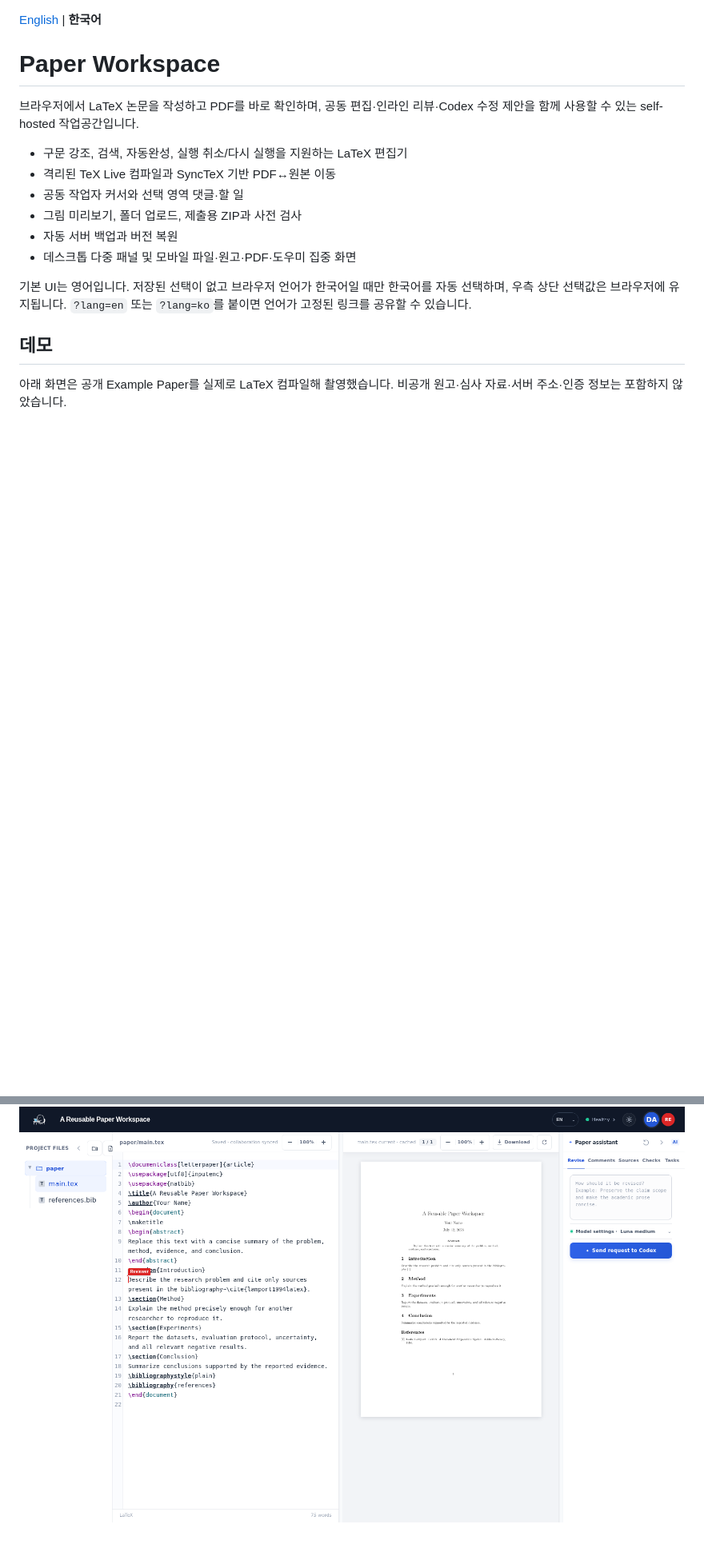
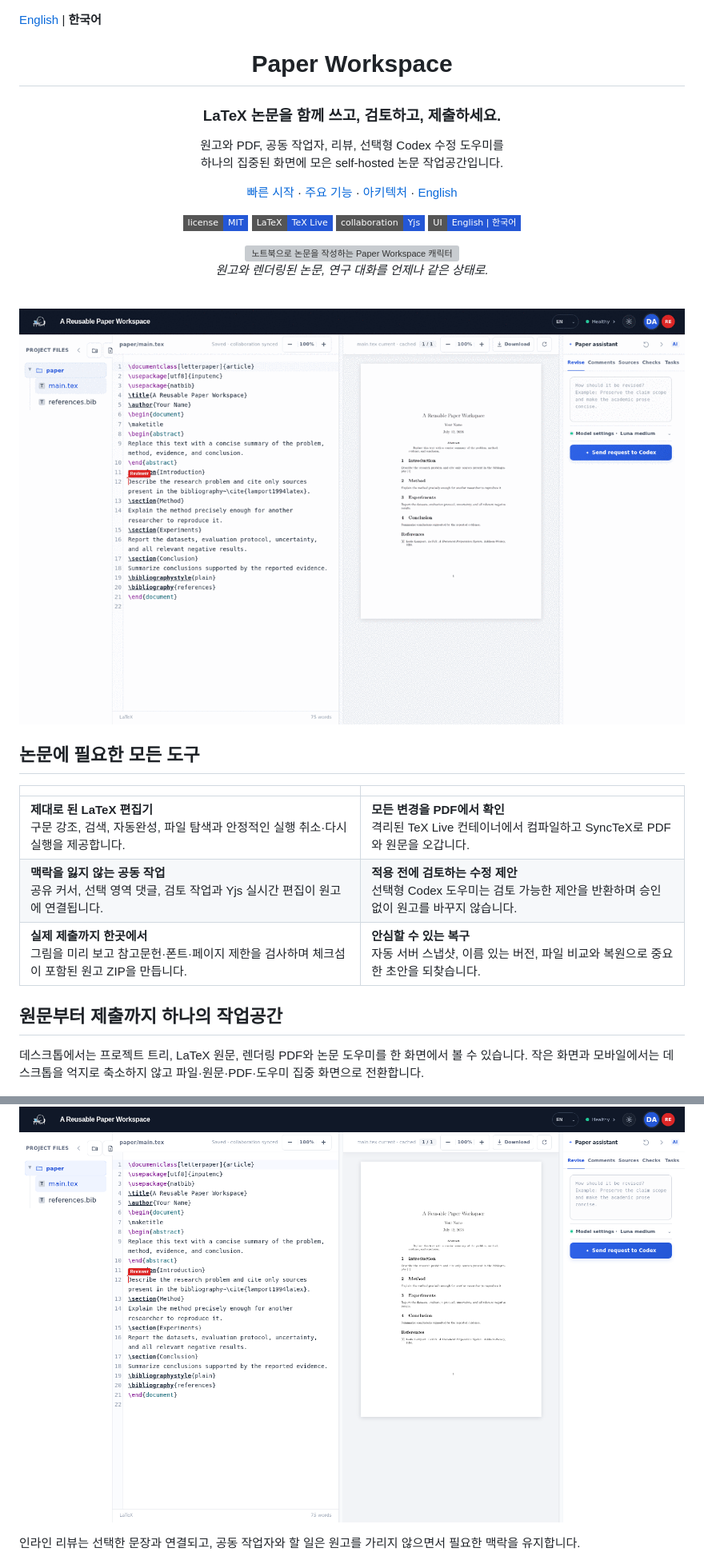
Before and after one commit to daehwa00/paper-workspace, a Markdown page: README.ko.md, 2 parts joined by grey strips. Shown at 80% size. GitHub-like rendering; badges without logos; blank space fills up the shorter version; grey boxes are pictures that could not be loaded.

```diff
--- a/README.ko.md
+++ b/README.ko.md
@@ -2,22 +4,45 @@
 
 # Paper Workspace
 
-브라우저에서 LaTeX 논문을 작성하고 PDF를 바로 확인하며, 공동 편집·인라인 리뷰·Codex 수정 제안을 함께 사용할 수 있는 self-hosted 작업공간입니다.
+### LaTeX 논문을 함께 쓰고, 검토하고, 제출하세요.
 
-- 구문 강조, 검색, 자동완성, 실행 취소/다시 실행을 지원하는 LaTeX 편집기
-- 격리된 TeX Live 컴파일과 SyncTeX 기반 PDF↔원본 이동
-- 공동 작업자 커서와 선택 영역 댓글·할 일
-- 그림 미리보기, 폴더 업로드, 제출용 ZIP과 사전 검사
-- 자동 서버 백업과 버전 복원
-- 데스크톱 다중 패널 및 모바일 파일·원고·PDF·도우미 집중 화면
+원고와 PDF, 공동 작업자, 리뷰, 선택형 Codex 수정 도우미를<br />
+하나의 집중된 화면에 모은 self-hosted 논문 작업공간입니다.
 
-기본 UI는 영어입니다. 저장된 선택이 없고 브라우저 언어가 한국어일 때만 한국어를 자동 선택하며, 우측 상단 선택값은 브라우저에 유지됩니다. `?lang=en` 또는 `?lang=ko`를 붙이면 언어가 고정된 링크를 공유할 수 있습니다.
+[빠른 시작](#빠른-시작) · [주요 기능](#논문에-필요한-모든-도구) · [아키텍처](docs/paper-platform/architecture.md) · [English](README.md)
 
-## 데모
+![License](https://img.shields.io/badge/license-MIT-2457D6?style=flat-square)
+![LaTeX](https://img.shields.io/badge/LaTeX-TeX%20Live-2457D6?style=flat-square)
+![Collaboration](https://img.shields.io/badge/collaboration-Yjs-2457D6?style=flat-square)
+![Languages](https://img.shields.io/badge/UI-English%20%7C%20한국어-2457D6?style=flat-square)
 
-아래 화면은 공개 Example Paper를 실제로 LaTeX 컴파일해 촬영했습니다. 비공개 원고·심사 자료·서버 주소·인증 정보는 포함하지 않았습니다.
+<img src="apps/paper_workspace/static/assets/share-preview-v2.png" alt="노트북으로 논문을 작성하는 Paper Workspace 캐릭터" width="100%" />
+
+<em>원고와 렌더링된 논문, 연구 대화를 언제나 같은 상태로.</em>
+
+</div>
+
+<br />
+
+<div align="center">
+  <img src="docs/demo/edit-and-render-flow.gif" alt="Paper Workspace의 LaTeX 편집과 실시간 PDF 렌더링" width="100%" />
+</div>
+
+## 논문에 필요한 모든 도구
+
+| | |
+| --- | --- |
+| **제대로 된 LaTeX 편집기**<br />구문 강조, 검색, 자동완성, 파일 탐색과 안정적인 실행 취소·다시 실행을 제공합니다. | **모든 변경을 PDF에서 확인**<br />격리된 TeX Live 컨테이너에서 컴파일하고 SyncTeX로 PDF와 원문을 오갑니다. |
+| **맥락을 잃지 않는 공동 작업**<br />공유 커서, 선택 영역 댓글, 검토 작업과 Yjs 실시간 편집이 원고에 연결됩니다. | **적용 전에 검토하는 수정 제안**<br />선택형 Codex 도우미는 검토 가능한 제안을 반환하며 승인 없이 원고를 바꾸지 않습니다. |
+| **실제 제출까지 한곳에서**<br />그림을 미리 보고 참고문헌·폰트·페이지 제한을 검사하며 체크섬이 포함된 원고 ZIP을 만듭니다. | **안심할 수 있는 복구**<br />자동 서버 스냅샷, 이름 있는 버전, 파일 비교와 복원으로 중요한 초안을 되찾습니다. |
+
+## 원문부터 제출까지 하나의 작업공간
+
+데스크톱에서는 프로젝트 트리, LaTeX 원문, 렌더링 PDF와 논문 도우미를 한 화면에서 볼 수 있습니다. 작은 화면과 모바일에서는 데스크톱을 억지로 축소하지 않고 파일·원문·PDF·도우미 집중 화면으로 전환합니다.
 
 ![Paper Workspace example project](docs/demo/workspace-overview.png)
 
+인라인 리뷰는 선택한 문장과 연결되고, 공동 작업자와 할 일은 원고를 가리지 않으면서 필요한 맥락을 유지합니다.
+
 ![Realtime collaboration and inline review](docs/demo/collaboration-review.png)
 
```
Also changed, not shown: other parts of README.ko.md (+5 -1 lines), README.md (+41 -14 lines).
